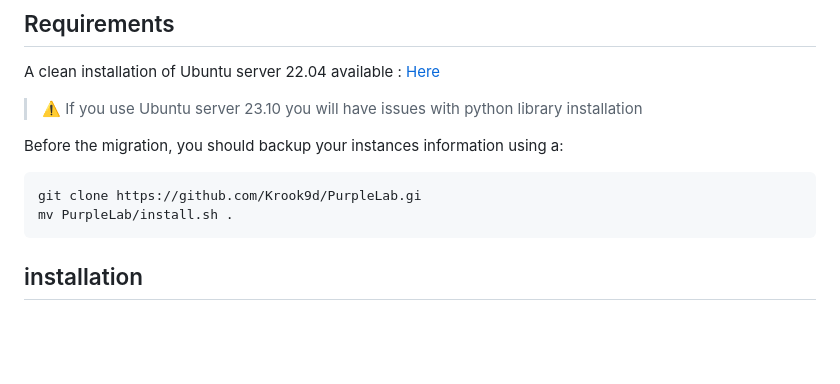
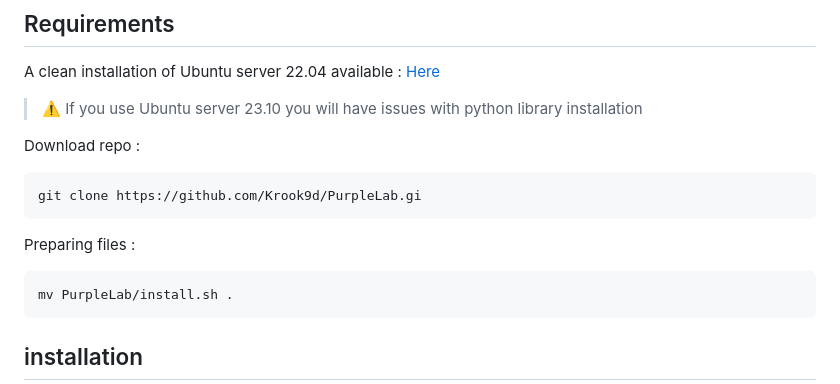
Before and after one commit to Krook9d/PurpleLab, a Markdown page: README.md, the part around the change. GitHub-like rendering; blank space fills up the shorter version.

````diff
--- a/README.md
+++ b/README.md
@@ -46,10 +46,12 @@ A clean installation of Ubuntu server 22.04 available : [Here](https://ubuntu.co
 
 > ⚠️ If you use Ubuntu server 23.10 you will have issues with python library installation
 
-Before the migration, you should backup your instances information using a:
-
+Download repo :
 ```bash
 git clone https://github.com/Krook9d/PurpleLab.gi
+```
+Preparing files :
+```bash
 mv PurpleLab/install.sh .
 ```
 
````
